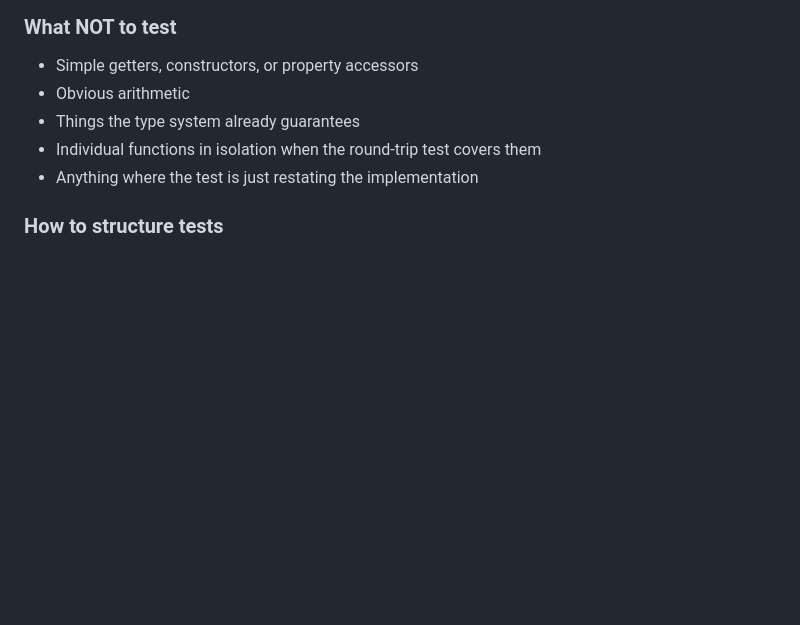
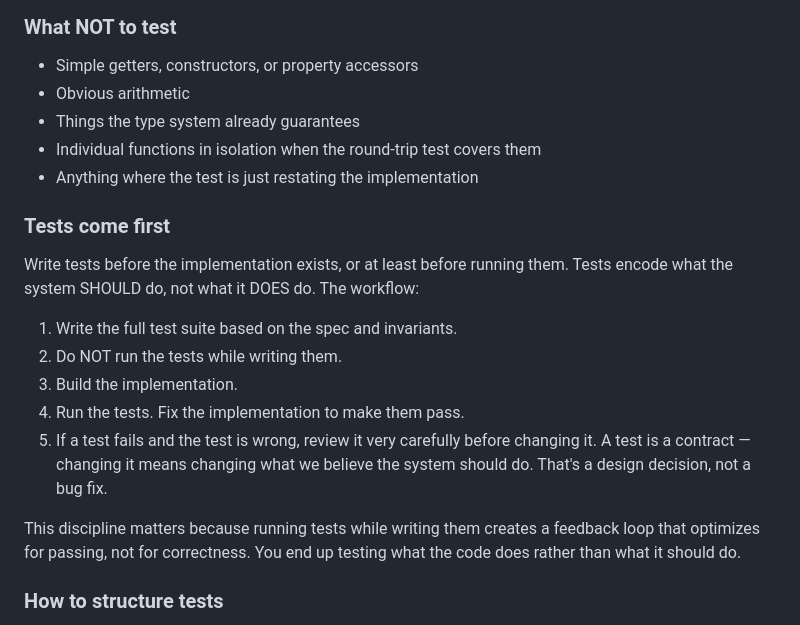
Before and after one commit to futarchy-fi/agents, a Markdown page: CONTRIBUTING.md, the part around the change. GitHub-like rendering; blank space fills up the shorter version.

Commit message:
Add tests-first discipline to testing philosophy
Tests encode what the system SHOULD do, not what it DOES do.
Write them before running. Fix implementation to pass, not tests.

```diff
--- a/CONTRIBUTING.md
+++ b/CONTRIBUTING.md
@@ -25,6 +25,18 @@ A good test encodes a belief about the system that isn't obvious from reading th
 - Things the type system already guarantees
 - Individual functions in isolation when the round-trip test covers them
 - Anything where the test is just restating the implementation
+
+### Tests come first
+
+Write tests before the implementation exists, or at least before running them. Tests encode what the system SHOULD do, not what it DOES do. The workflow:
+
+1. Write the full test suite based on the spec and invariants.
+2. Do NOT run the tests while writing them.
+3. Build the implementation.
+4. Run the tests. Fix the implementation to make them pass.
+5. If a test fails and the test is wrong, review it very carefully before changing it. A test is a contract — changing it means changing what we believe the system should do. That's a design decision, not a bug fix.
+
+This discipline matters because running tests while writing them creates a feedback loop that optimizes for passing, not for correctness. You end up testing what the code does rather than what it should do.
 
 ### How to structure tests
 
```
